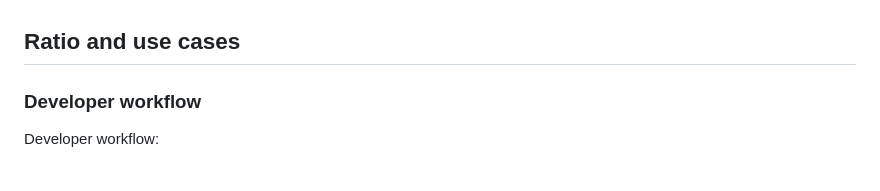
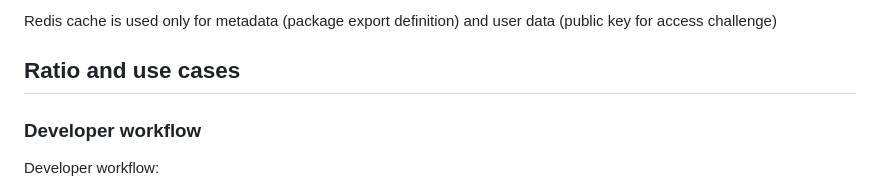
Before and after one commit to danielecr/hot-fixture-tool, a Markdown page: README.md, the part around one of its changes. Drawn GitHub-style.

Commit message:
Document HFit architecture and Redis cache usage
Added HFit architecture diagram and details about Redis usage.

```diff
--- a/README.md
+++ b/README.md
@@ -9,3 +48,4 @@ Hot Fixture Tool is compound of two pieces:
+Redis cache is used only for metadata (package export definition) and user data (public key for access challenge)
 
 ## Ratio and use cases
 
```
Also changed, not shown: other parts of README.md (+39 -0 lines).
